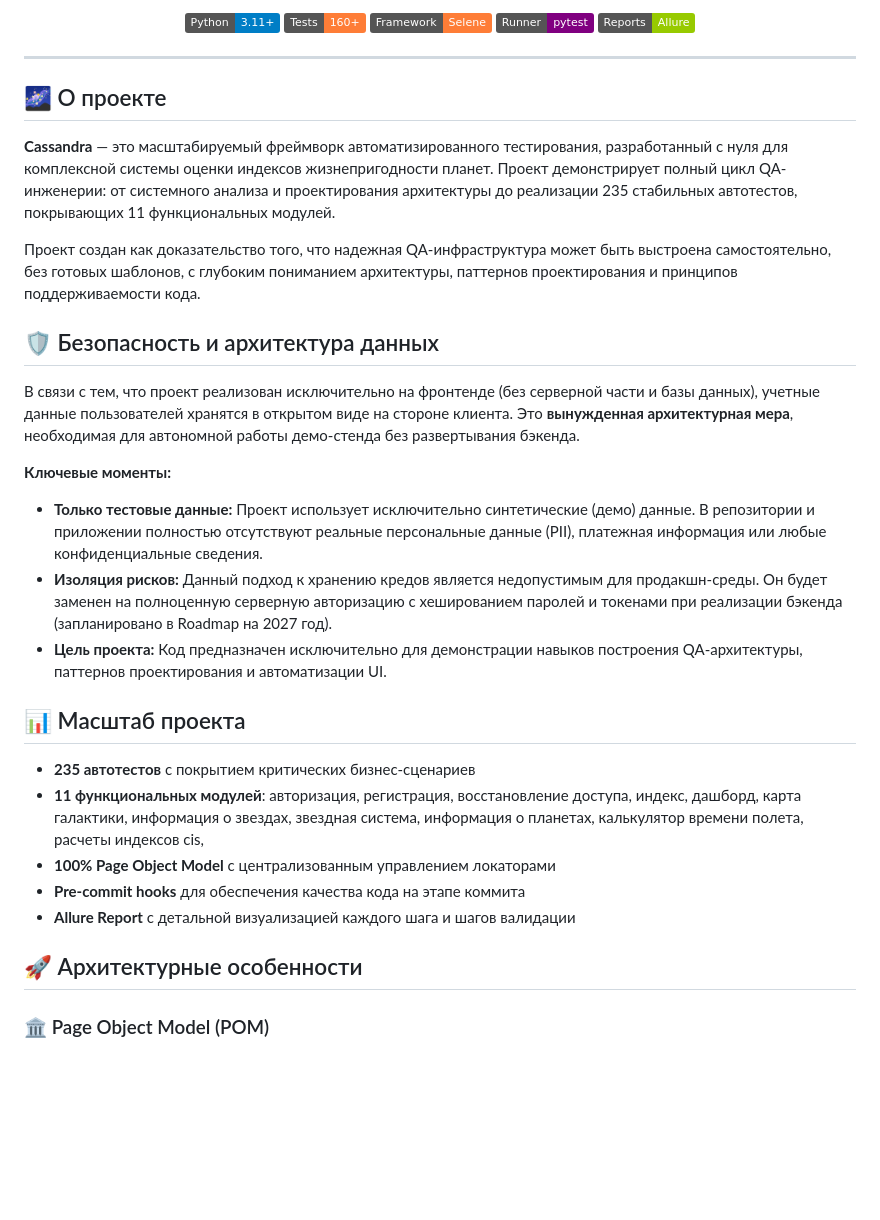
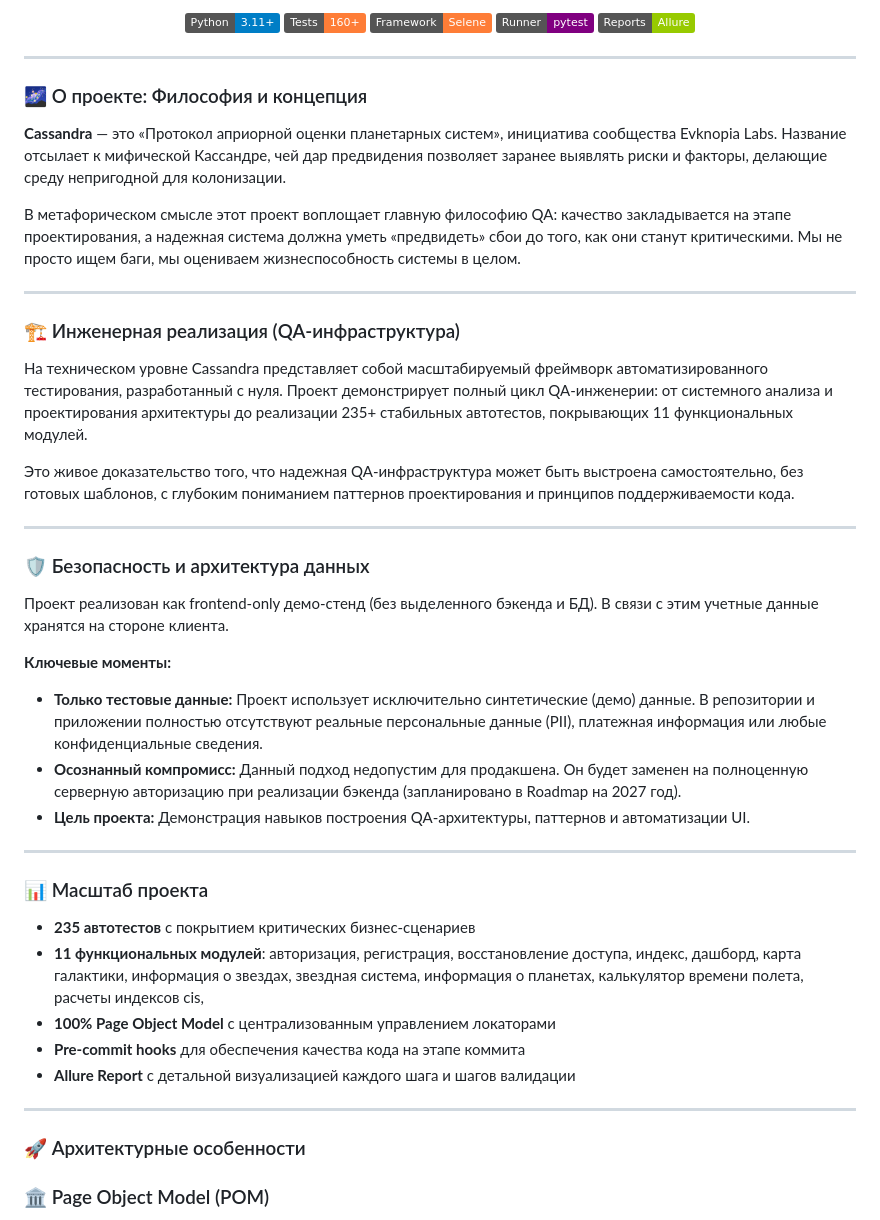
Before and after one commit to echechelev/cassandra-framework, a Markdown page: README.md, the part around one of its changes. Drawn GitHub-style; badges without logos; blank space fills up the shorter version.

```diff
--- a/README.md
+++ b/README.md
@@ -18,22 +18,35 @@
 
 ---
 
-## 🌌 О проекте
+### 🌌 О проекте: Философия и концепция
 
-**Cassandra** — это масштабируемый фреймворк автоматизированного тестирования, разработанный с нуля для комплексной системы оценки индексов жизнепригодности планет. Проект демонстрирует полный цикл QA-инженерии: от системного анализа и проектирования архитектуры до реализации 235 стабильных автотестов, покрывающих 11 функциональных модулей.
+**Cassandra** — это «Протокол априорной оценки планетарных систем», инициатива сообщества Evknopia Labs. Название отсылает к мифической Кассандре, чей дар предвидения позволяет заранее выявлять риски и факторы, делающие среду непригодной для колонизации.
 
-Проект создан как доказательство того, что надежная QA-инфраструктура может быть выстроена самостоятельно, без готовых шаблонов, с глубоким пониманием архитектуры, паттернов проектирования и принципов поддерживаемости кода.
+В метафорическом смысле этот проект воплощает главную философию QA: качество закладывается на этапе проектирования, а надежная система должна уметь «предвидеть» сбои до того, как они станут критическими. Мы не просто ищем баги, мы оцениваем жизнеспособность системы в целом.
 
-## 🛡️ Безопасность и архитектура данных
+---
 
-В связи с тем, что проект реализован исключительно на фронтенде (без серверной части и базы данных), учетные данные пользователей хранятся в открытом виде на стороне клиента. Это **вынужденная архитектурная мера**, необходимая для автономной работы демо-стенда без развертывания бэкенда.
+### 🏗️ Инженерная реализация (QA-инфраструктура)
+
+На техническом уровне Cassandra представляет собой масштабируемый фреймворк автоматизированного тестирования, разработанный с нуля. Проект демонстрирует полный цикл QA-инженерии: от системного анализа и проектирования архитектуры до реализации 235+ стабильных автотестов, покрывающих 11 функциональных модулей.
+
+Это живое доказательство того, что надежная QA-инфраструктура может быть выстроена самостоятельно, без готовых шаблонов, с глубоким пониманием паттернов проектирования и принципов поддерживаемости кода.
+
+---
+
+### 🛡️ Безопасность и архитектура данных
+
+Проект реализован как frontend-only демо-стенд (без выделенного бэкенда и БД). В связи с этим учетные данные хранятся на стороне клиента.
 
 **Ключевые моменты:**
+
 * **Только тестовые данные:** Проект использует исключительно синтетические (демо) данные. В репозитории и приложении полностью отсутствуют реальные персональные данные (PII), платежная информация или любые конфиденциальные сведения.
-* **Изоляция рисков:** Данный подход к хранению кредов является недопустимым для продакшн-среды. Он будет заменен на полноценную серверную авторизацию с хешированием паролей и токенами при реализации бэкенда (запланировано в Roadmap на 2027 год).
-* **Цель проекта:** Код предназначен исключительно для демонстрации навыков построения QA-архитектуры, паттернов проектирования и автоматизации UI.
+* **Осознанный компромисс:** Данный подход недопустим для продакшена. Он будет заменен на полноценную серверную авторизацию при реализации бэкенда (запланировано в Roadmap на 2027 год).
+* **Цель проекта:** Демонстрация навыков построения QA-архитектуры, паттернов и автоматизации UI.
 
-## 📊 Масштаб проекта
+---
+
+### 📊 Масштаб проекта
 
 - **235 автотестов** с покрытием критических бизнес-сценариев
 - **11 функциональных модулей**: авторизация, регистрация, восстановление доступа, индекс, дашборд, карта галактики, информация о звездах, звездная система, информация о планетах, калькулятор времени полета,  расчеты индексов cis,
@@ -41,7 +54,9 @@
 - **Pre-commit hooks** для обеспечения качества кода на этапе коммита
 - **Allure Report** с детальной визуализацией каждого шага и шагов валидации
 
-## 🚀 Архитектурные особенности
+---
+
+### 🚀 Архитектурные особенности
 
 ### 🏛️ Page Object Model (POM)
 - Модульная структура с четким разделением ответственности
```
Also changed, not shown: other parts of README.md (+6 -6 lines).
